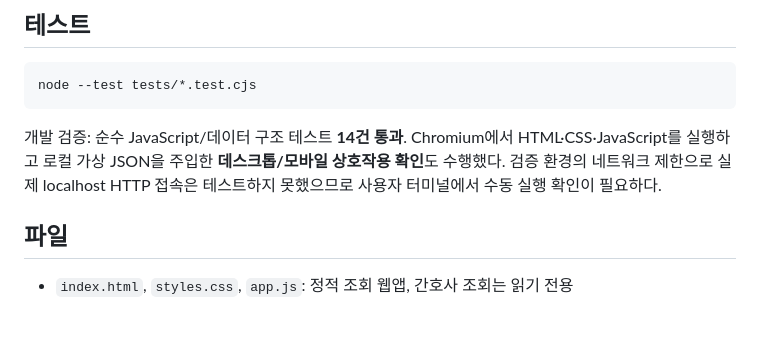
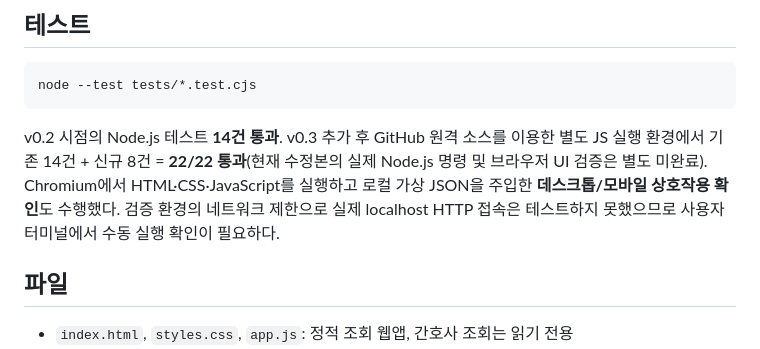
Before and after one commit to pchjesus/prn-order-viewer, a Markdown page: README.md, the part around the change. Rendered like a GitHub page; blank space fills up the shorter version.

Commit message:
docs(v0.3): accurately distinguish earlier Node tests from current 22-check runtime verification

````diff
--- a/README.md
+++ b/README.md
@@ -37,7 +37,7 @@ python -m http.server 8000
 node --test tests/*.test.cjs
 ```
 
-개발 검증: 순수 JavaScript/데이터 구조 테스트 **14건 통과**. Chromium에서 HTML·CSS·JavaScript를 실행하고 로컬 가상 JSON을 주입한 **데스크톱/모바일 상호작용 확인**도 수행했다. 검증 환경의 네트워크 제한으로 실제 localhost HTTP 접속은 테스트하지 못했으므로 사용자 터미널에서 수동 실행 확인이 필요하다.
+v0.2 시점의 Node.js 테스트 **14건 통과**. v0.3 추가 후 GitHub 원격 소스를 이용한 별도 JS 실행 환경에서 기존 14건 + 신규 8건 = **22/22 통과**(현재 수정본의 실제 Node.js 명령 및 브라우저 UI 검증은 별도 미완료). Chromium에서 HTML·CSS·JavaScript를 실행하고 로컬 가상 JSON을 주입한 **데스크톱/모바일 상호작용 확인**도 수행했다. 검증 환경의 네트워크 제한으로 실제 localhost HTTP 접속은 테스트하지 못했으므로 사용자 터미널에서 수동 실행 확인이 필요하다.
 
 ## 파일
 
````
